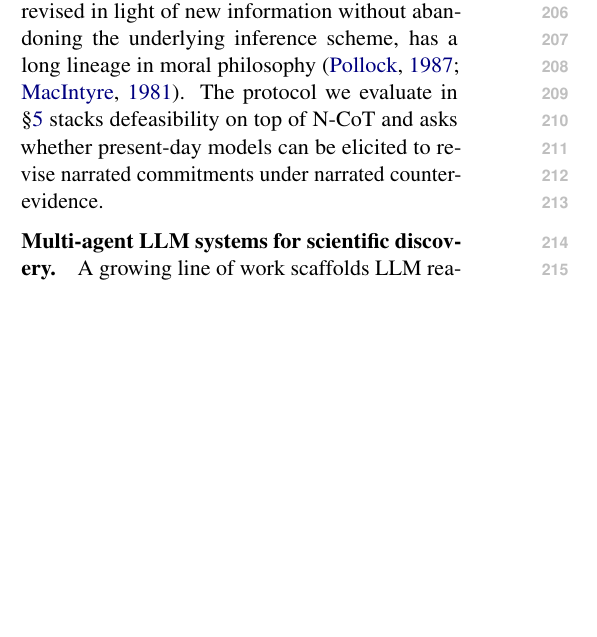
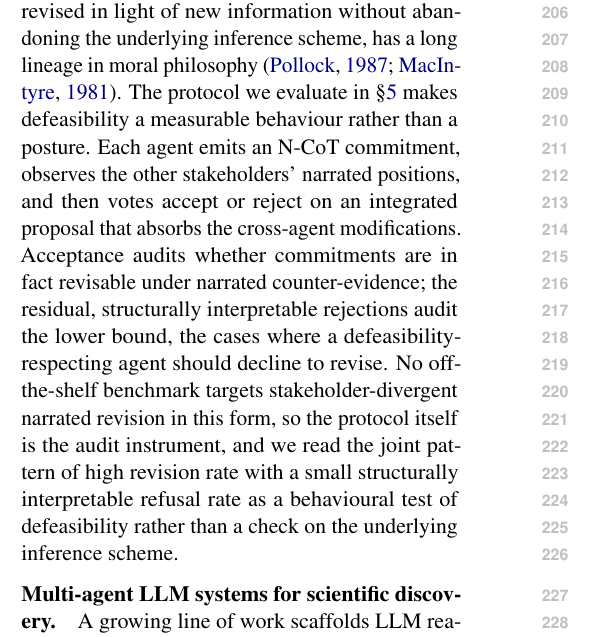
Before and after one commit to PatrickAllenCooper/ANI_Computational_Narratology, a LaTeX paper (papers/ACL_paper.tex): part of one column of page 3 of 16, cut so that both start at the same text, the shorter picture padded with empty space. Compiled offline with pdfLaTeX.

Commit message:
Sharpen defeasibility paragraph: name the audit instrument
Co-authored-by: Cursor <cursoragent@cursor.com>

```diff
--- a/papers/ACL_paper.tex
+++ b/papers/ACL_paper.tex
@@ -408,10 +408,20 @@ debate improves factual reasoning. Both target task-correctness, not
 stakeholder-divergent value standoffs. Defeasible reasoning, the property that
 conclusions can be revised in light of new information without abandoning
 the underlying inference scheme, has a long lineage in moral philosophy
-\citep{pollock87, macintyre81}. The protocol we evaluate in
-\S\ref{sec:exp2} stacks defeasibility on top of N-CoT and asks whether
-present-day models can be elicited to revise narrated commitments under
-narrated counter-evidence.
+\citep{pollock87, macintyre81}. The protocol we evaluate in \S\ref{sec:exp2} makes defeasibility a
+measurable behaviour rather than a posture. Each agent emits an N-CoT
+commitment, observes the other stakeholders' narrated positions, and
+then votes accept or reject on an integrated proposal that absorbs
+the cross-agent modifications. Acceptance audits whether commitments
+are in fact revisable under narrated counter-evidence; the residual,
+structurally interpretable rejections audit the lower bound, the
+cases where a defeasibility-respecting agent should decline to
+revise. No off-the-shelf benchmark targets stakeholder-divergent
+narrated revision in this form, so the protocol itself is the audit
+instrument, and we read the joint pattern of high revision rate with
+a small structurally interpretable refusal rate as a behavioural test
+of defeasibility rather than a check on the underlying inference
+scheme.
 
 \paragraph{Multi-agent LLM systems for scientific discovery.}
 A growing line of work scaffolds LLM reasoning into the primitives of a
```
Also changed, not shown: papers/ACL_paper.pdf.
